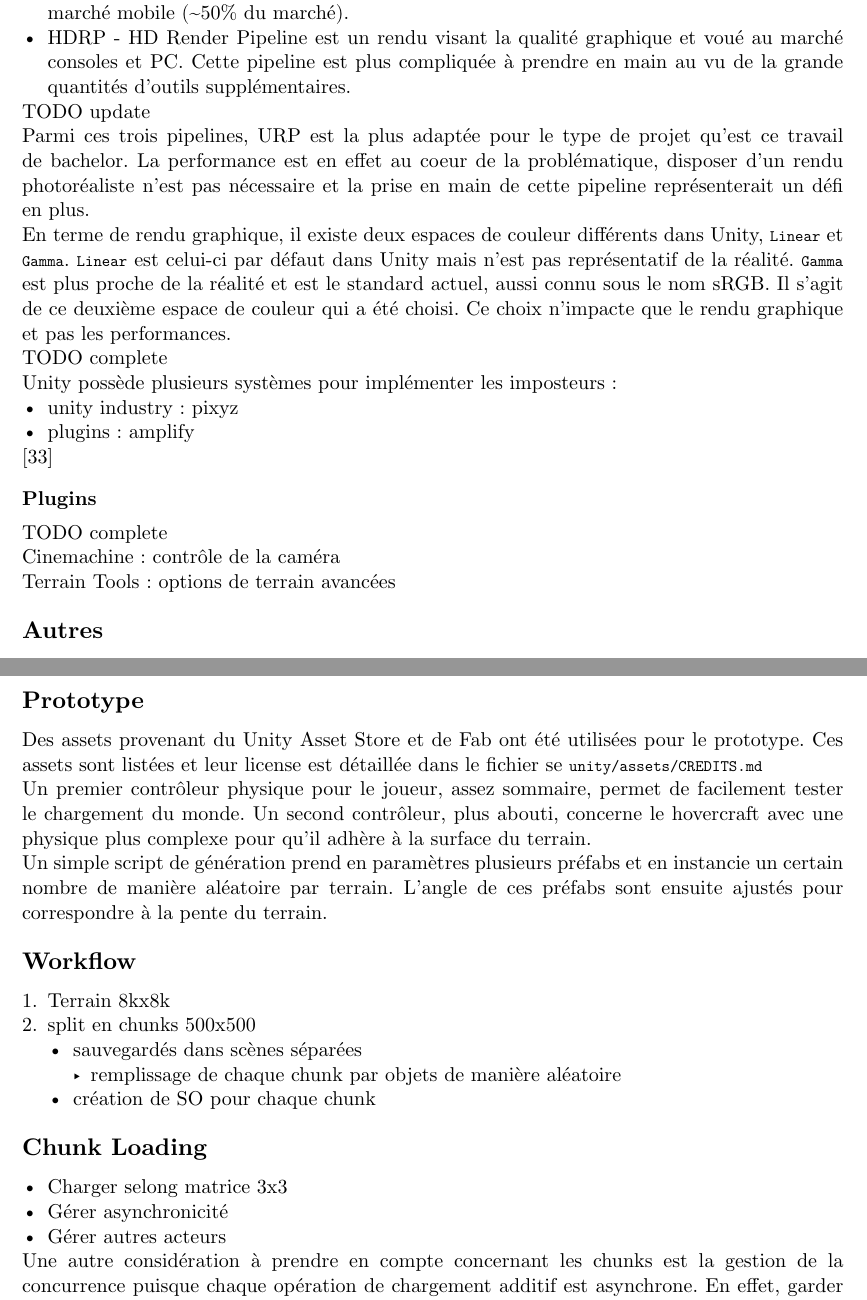
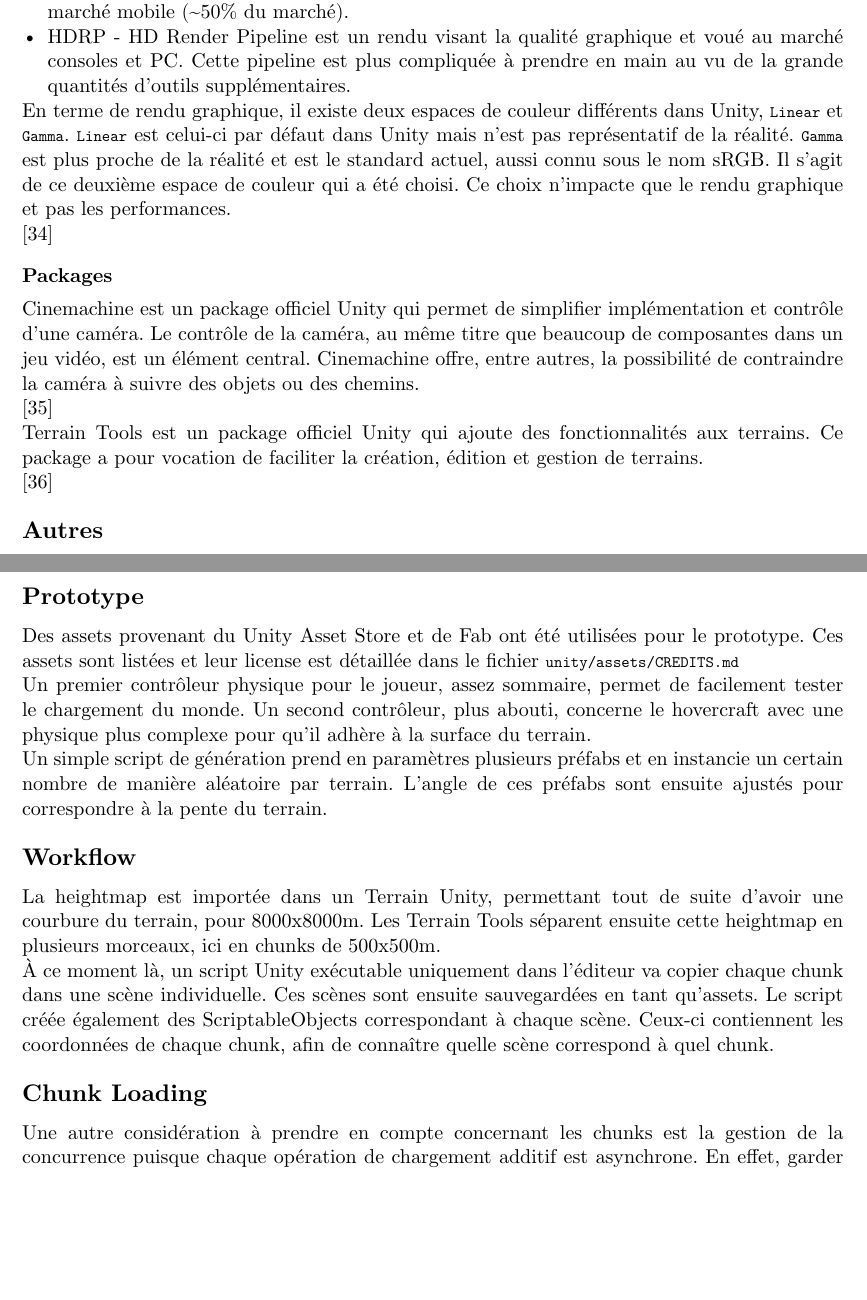
Before and after one commit to GuggisbergSimon/HEIG-VD-TB, a Typst document (report/main.typ, which reads report/chapters/implementation.typ, report/chapters/outils.typ): two parts of pages 38 and 39 of 47, joined at a grey line, cut so that both start at the same text, the shorter picture padded with empty space. Compiled offline with Typst 0.15.

Commit message:
feat: cleanup report

```diff
--- a/report/chapters/implementation.typ
+++ b/report/chapters/implementation.typ
@@ -3,7 +3,7 @@
 == Prototype
 
 Des assets provenant du Unity Asset Store et de Fab ont été utilisées pour le prototype.
-Ces assets sont listées et leur license est détaillée dans le fichier se `unity/assets/CREDITS.md`
+Ces assets sont listées et leur license est détaillée dans le fichier `unity/assets/CREDITS.md`
 
 Un premier contrôleur physique pour le joueur, assez sommaire, permet de facilement tester le chargement du monde.
 Un second contrôleur, plus abouti, concerne le hovercraft avec une physique plus complexe pour qu'il adhère à la surface du terrain.
@@ -13,17 +13,15 @@ L'angle de ces préfabs sont ensuite ajustés pour correspondre à la pente du t
 
 == Workflow
 
-1. Terrain 8kx8k
-2. split en chunks 500x500
-  - sauvegardés dans scènes séparées
-    - remplissage de chaque chunk par objets de manière aléatoire
-  - création de SO pour chaque chunk
+La heightmap est importée dans un Terrain Unity, permettant tout de suite d'avoir une courbure du terrain, pour 8000x8000m.
+Les Terrain Tools séparent ensuite cette heightmap en plusieurs morceaux, ici en chunks de 500x500m.
+
+À ce moment là, un script Unity exécutable uniquement dans l'éditeur va copier chaque chunk dans une scène individuelle.
+Ces scènes sont ensuite sauvegardées en tant qu'assets.
+Le script créée également des ScriptableObjects correspondant à chaque scène.
+Ceux-ci contiennent les coordonnées de chaque chunk, afin de connaître quelle scène correspond à quel chunk.
 
 == Chunk Loading
-
-- Charger selong matrice 3x3
-- Gérer asynchronicité
-- Gérer autres acteurs
 
 Une autre considération à prendre en compte concernant les chunks est la gestion de la concurrence puisque chaque opération de chargement additif est asynchrone.
 En effet, garder en mémoire les chunks chargés afin de pouvoir les décharger lorsque ceux-ci ne sont plus requis demande de garder une liste de ceux-ci, et puisque celle-ci peut être altérée de manière concurrente, il faut s'assurer que les accès à cette liste soient faits de manière protégée.
--- a/report/chapters/outils.typ
+++ b/report/chapters/outils.typ
@@ -30,32 +30,26 @@ Unity dispose de 3 pipelines de rendus graphique. À noter que certaines assets
 - HDRP - HD Render Pipeline est un rendu visant la qualité graphique et voué au marché consoles et PC.
   Cette pipeline est plus compliquée à prendre en main au vu de la grande quantités d'outils supplémentaires.
 
-TODO update
-
-Parmi ces trois pipelines, URP est la plus adaptée pour le type de projet qu'est ce travail de bachelor.
-La performance est en effet au coeur de la problématique, disposer d'un rendu photoréaliste n'est pas nécessaire et la prise en main de cette pipeline représenterait un défi en plus.
-
 En terme de rendu graphique, il existe deux espaces de couleur différents dans Unity, `Linear` et `Gamma`.
 `Linear` est celui-ci par défaut dans Unity mais n'est pas représentatif de la réalité.
 `Gamma` est plus proche de la réalité et est le standard actuel, aussi connu sous le nom sRGB.
 Il s'agit de ce deuxième espace de couleur qui a été choisi.
 Ce choix n'impacte que le rendu graphique et pas les performances.
 
-TODO complete
-
-Unity possède plusieurs systèmes pour implémenter les imposteurs :
-- unity industry : pixyz
-- plugins : amplify
-
 @unity-doc
 
-=== Plugins
+=== Packages
 
-TODO complete
+Cinemachine est un package officiel Unity qui permet de simplifier implémentation et contrôle d'une caméra.
+Le contrôle de la caméra, au même titre que beaucoup de composantes dans un jeu vidéo, est un élément central.
+Cinemachine offre, entre autres, la possibilité de contraindre la caméra à suivre des objets ou des chemins.
 
-Cinemachine : contrôle de la caméra
+@unity-cinemachine
 
-Terrain Tools : options de terrain avancées
+Terrain Tools est un package officiel Unity qui ajoute des fonctionnalités aux terrains.
+Ce package a pour vocation de faciliter la création, édition et gestion de terrains.
+
+@unity-terrain-tools
 
 == Autres
 
```
Also changed, not shown: report/bibliography.yaml (+12 -0 lines), report/chapters/architecture.typ (+9 -5 lines), report/chapters/etat-de-lart.typ (+7 -0 lines), report/chapters/implementation.typ (10 more changed lines), report/chapters/outils.typ (2 more changed lines).
